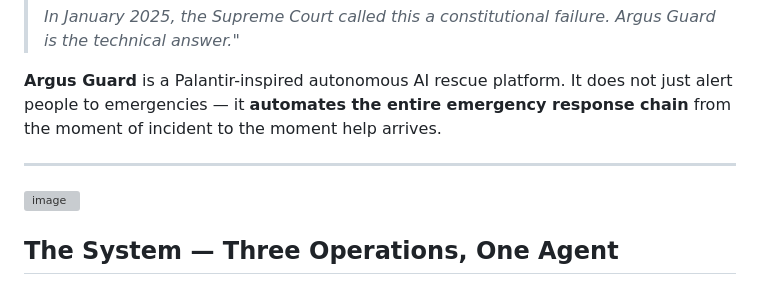
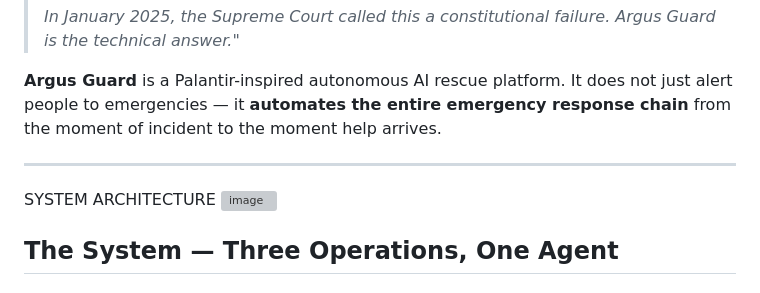
Before and after one commit to ArgusGuard-Sathyabama-Hackathon/MAIN, a Markdown page: README.md, the part around the change. Drawn GitHub-style; grey boxes are pictures that could not be loaded.

```diff
--- a/README.md
+++ b/README.md
@@ -38,7 +38,7 @@ The two bottlenecks are simple but catastrophic:
 **Argus Guard** is a Palantir-inspired autonomous AI rescue platform. It does not just alert people to emergencies — it **automates the entire emergency response chain** from the moment of incident to the moment help arrives.
 
 ---
-
+SYSTEM ARCHITECTURE
 <img width="1536" height="1024" alt="image" src="https://github.com/user-attachments/assets/538e48b0-2db7-411c-89cf-c40b6152da7e" />
 
 
```
